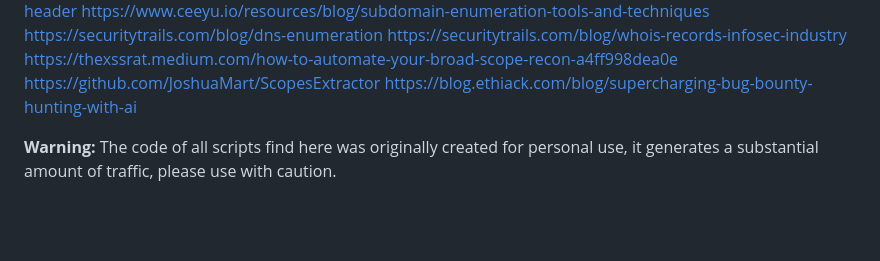
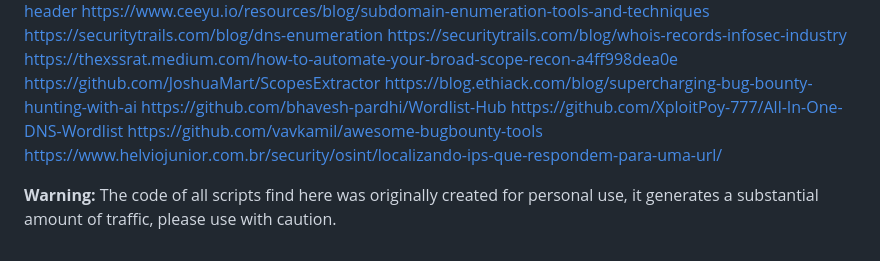
Before and after one commit to skateforever/collector, a Markdown page: README.md, the part around the change. Rendered like a GitHub page; blank space fills up the shorter version.

Commit message:
Added more sources for learn about reconnaissance

```diff
--- a/README.md
+++ b/README.md
@@ -145,5 +145,9 @@ https://securitytrails.com/blog/whois-records-infosec-industry </br>
 https://thexssrat.medium.com/how-to-automate-your-broad-scope-recon-a4ff998dea0e </br>
 https://github.com/JoshuaMart/ScopesExtractor </br>
 https://blog.ethiack.com/blog/supercharging-bug-bounty-hunting-with-ai </br>
+https://github.com/bhavesh-pardhi/Wordlist-Hub </br>
+https://github.com/XploitPoy-777/All-In-One-DNS-Wordlist </br>
+https://github.com/vavkamil/awesome-bugbounty-tools </br>
+https://www.helviojunior.com.br/security/osint/localizando-ips-que-respondem-para-uma-url/ </br>
 
 **Warning:** The code of all scripts find here was originally created for personal use, it generates a substantial amount of traffic, please use with caution.
```
